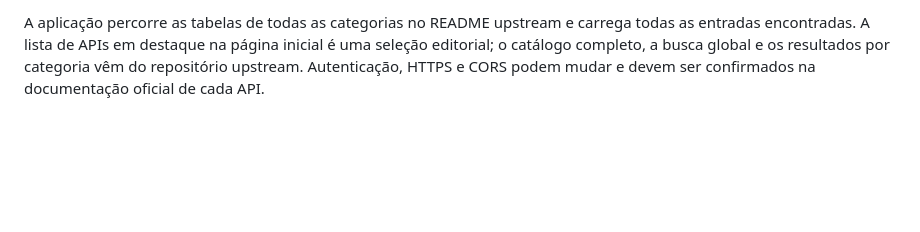
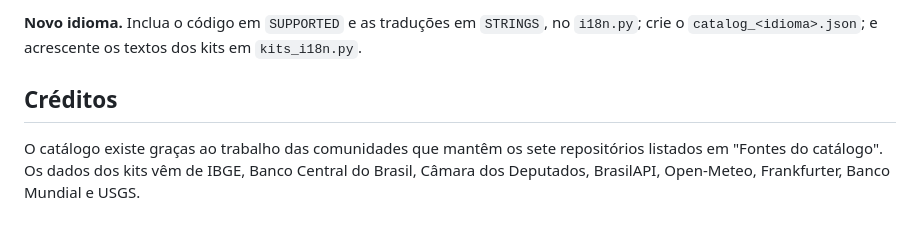
Before and after one commit to RodrigoAiosa/AtlasAPI, a Markdown page: README.md, the part around one of its changes. Drawn GitHub-style; blank space fills up the shorter version.

```diff
--- a/README.md
+++ b/README.md
@@ -89,2 +142,6 @@ As fontes extras só acrescentam APIs que ainda não estão no catálogo (mesmo
 
-A aplicação percorre as tabelas de todas as categorias no README upstream e carrega todas as entradas encontradas. A lista de APIs em destaque na página inicial é uma seleção editorial; o catálogo completo, a busca global e os resultados por categoria vêm do repositório upstream. Autenticação, HTTPS e CORS podem mudar e devem ser confirmados na documentação oficial de cada API.
+**Novo idioma.** Inclua o código em `SUPPORTED` e as traduções em `STRINGS`, no `i18n.py`; crie o `catalog_<idioma>.json`; e acrescente os textos dos kits em `kits_i18n.py`.
+
+## Créditos
+
+O catálogo existe graças ao trabalho das comunidades que mantêm os sete repositórios listados em "Fontes do catálogo". Os dados dos kits vêm de IBGE, Banco Central do Brasil, Câmara dos Deputados, BrasilAPI, Open-Meteo, Frankfurter, Banco Mundial e USGS.
```
Also changed, not shown: other parts of README.md (+102 -49 lines).
